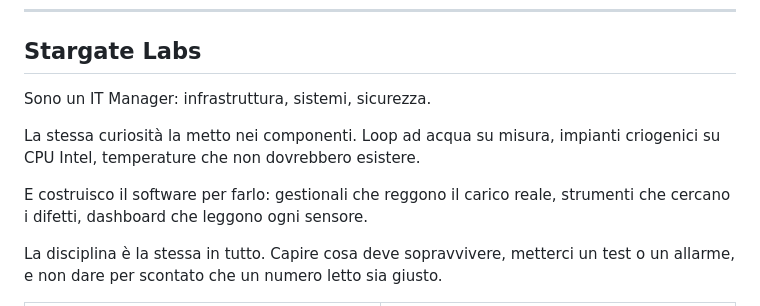
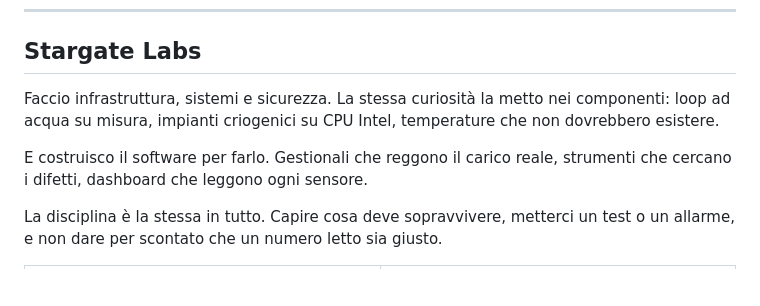
Before and after one commit to StargateLabs/StargateLabs, a Markdown page: README.md, the part around the change. GitHub-like rendering; blank space fills up the shorter version.

Commit message:
Tolgo l etichetta IT Manager, resta il lavoro

```diff
--- a/README.md
+++ b/README.md
@@ -14,12 +14,11 @@
 
 ## Stargate Labs
 
-Sono un IT Manager: infrastruttura, sistemi, sicurezza.
+Faccio infrastruttura, sistemi e sicurezza. La stessa curiosità la metto nei
+componenti: loop ad acqua su misura, impianti criogenici su CPU Intel,
+temperature che non dovrebbero esistere.
 
-La stessa curiosità la metto nei componenti. Loop ad acqua su misura, impianti
-criogenici su CPU Intel, temperature che non dovrebbero esistere.
-
-E costruisco il software per farlo: gestionali che reggono il carico reale,
+E costruisco il software per farlo. Gestionali che reggono il carico reale,
 strumenti che cercano i difetti, dashboard che leggono ogni sensore.
 
 La disciplina è la stessa in tutto. Capire cosa deve sopravvivere, metterci un
```
